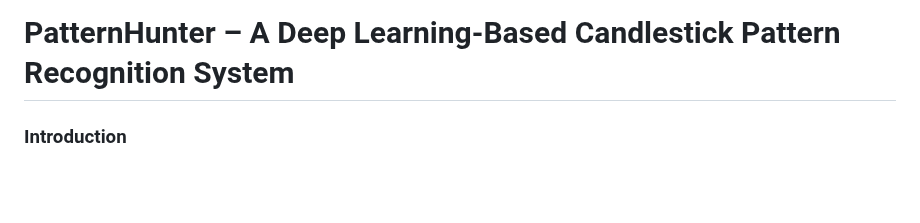
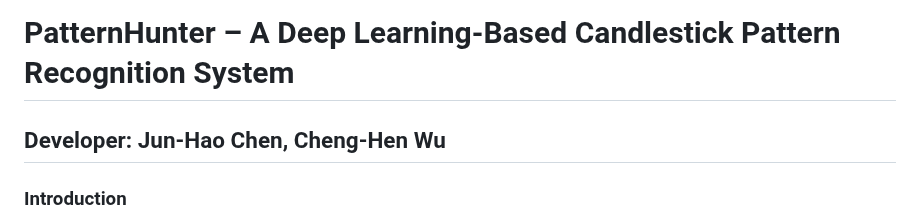
Before and after one commit to albert0796/MachineLearning, a Markdown page: Pattern Hunter/README.md, the part around the change. Drawn GitHub-style; blank space fills up the shorter version.

```diff
--- a/Pattern Hunter/README.md
+++ b/Pattern Hunter/README.md
@@ -1,4 +1,6 @@
 # PatternHunter – A Deep Learning-Based Candlestick Pattern Recognition System
+
+## Developer: Jun-Hao Chen, Cheng-Hen Wu
 
 ### Introduction
 The candlestick pattern recognition is one of the post popular investment techniques among professional traders. The essence of this techniques is that it doesn’t have a very objective or rigid rule. Instead, each trader depends on their unique trading intuitiveness and knowledge to visually recognize the profitable candlestick pattern. Therefore, to take advantage of this technique to a great extent and support the trader, we build an AI-based system that can absorb professional traders’ domain knowledge through its complicated neural network and excel in visual recognition with the convolutional structure. Moreover, since the system can automatically execute the procedure and have the customized user interface, the user of traders can avoid the human error and make investment more efficiently.
```
